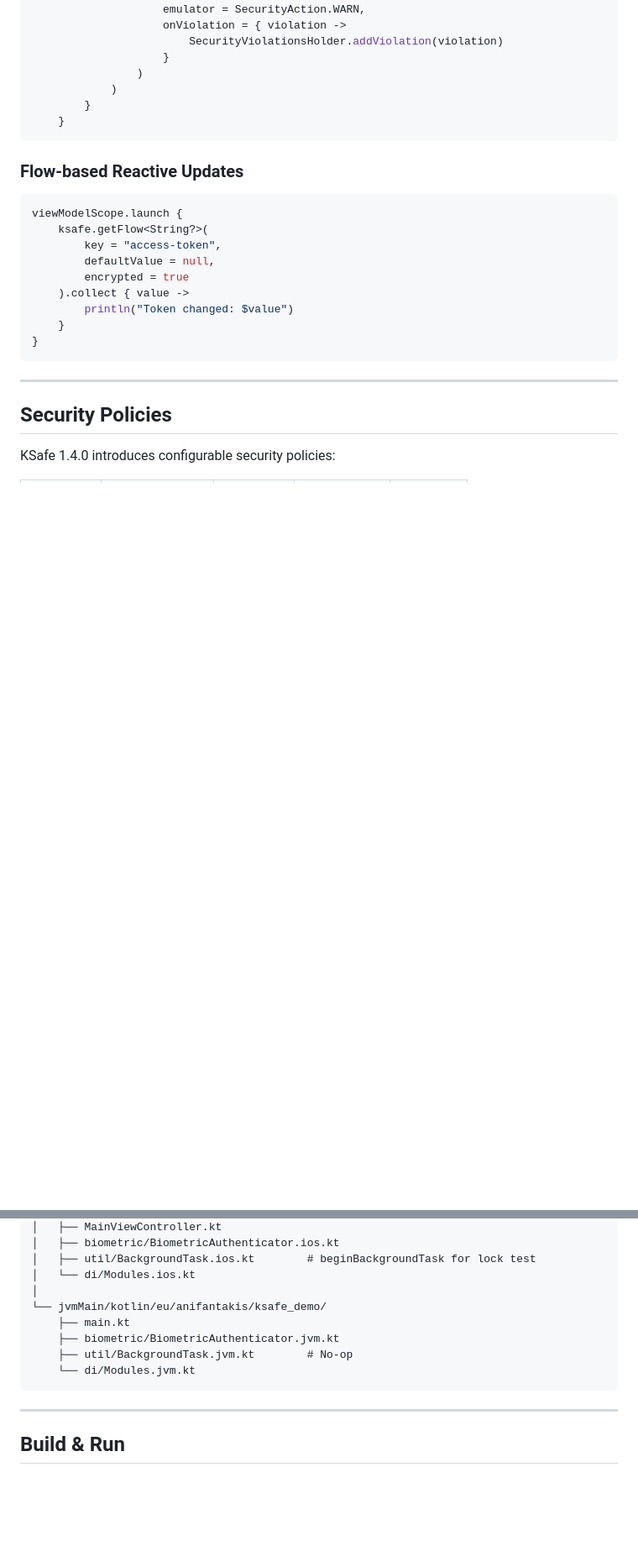
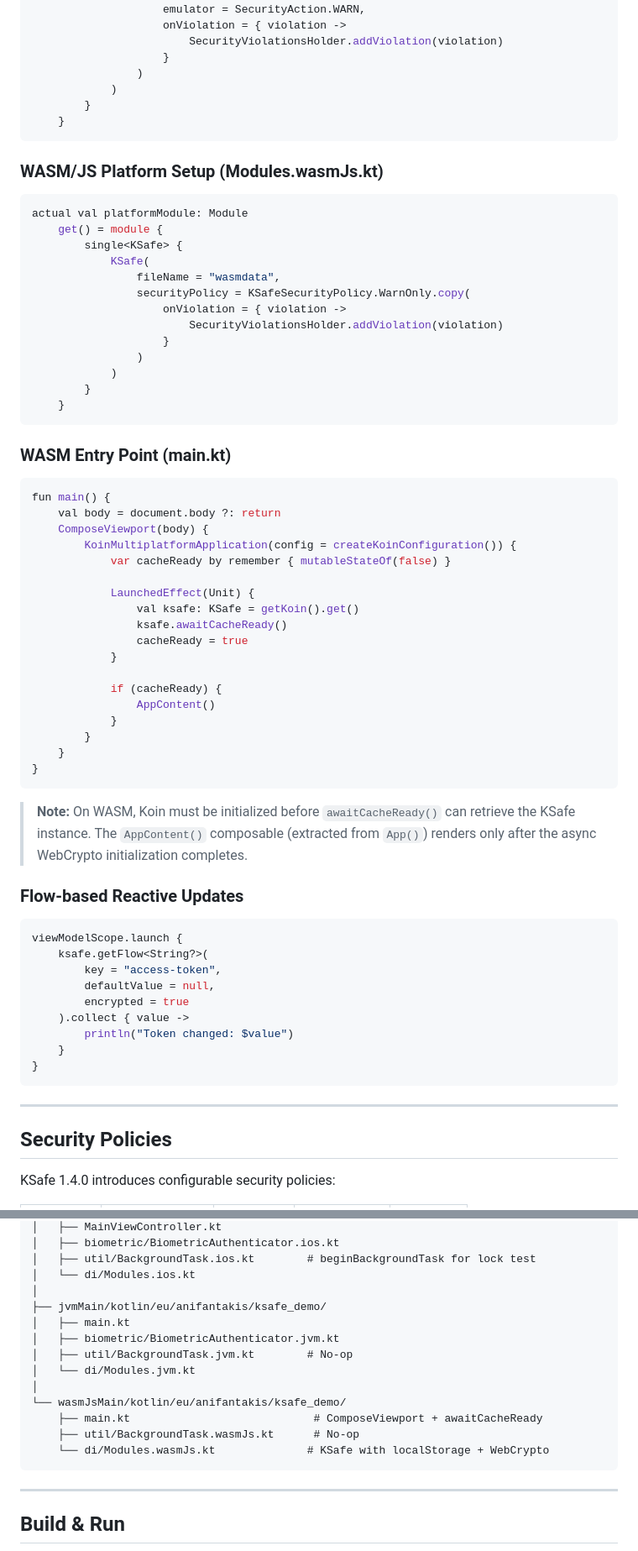
Before and after one commit to ioannisa/KSafeDemo, a Markdown page: README.md, 2 parts joined by grey strips. Shown at 84% size. GitHub-like rendering; blank space fills up the shorter version.

````diff
--- a/README.md
+++ b/README.md
@@ -175,6 +181,49 @@ actual val platformModule: Module
     }
 ```
 
+### WASM/JS Platform Setup (Modules.wasmJs.kt)
+
+```kotlin
+actual val platformModule: Module
+    get() = module {
+        single<KSafe> {
+            KSafe(
+                fileName = "wasmdata",
+                securityPolicy = KSafeSecurityPolicy.WarnOnly.copy(
+                    onViolation = { violation ->
+                        SecurityViolationsHolder.addViolation(violation)
+                    }
+                )
+            )
+        }
+    }
+```
+
+### WASM Entry Point (main.kt)
+
+```kotlin
+fun main() {
+    val body = document.body ?: return
+    ComposeViewport(body) {
+        KoinMultiplatformApplication(config = createKoinConfiguration()) {
+            var cacheReady by remember { mutableStateOf(false) }
+
+            LaunchedEffect(Unit) {
+                val ksafe: KSafe = getKoin().get()
+                ksafe.awaitCacheReady()
+                cacheReady = true
+            }
+
+            if (cacheReady) {
+                AppContent()
+            }
+        }
+    }
+}
+```
+
+> **Note:** On WASM, Koin must be initialized before `awaitCacheReady()` can retrieve the KSafe instance. The `AppContent()` composable (extracted from `App()`) renders only after the async WebCrypto initialization completes.
+
 ### Flow-based Reactive Updates
 
 ```kotlin
@@ -304,11 +353,16 @@ composeApp/src/
 │   ├── util/BackgroundTask.ios.kt        # beginBackgroundTask for lock test
 │   └── di/Modules.ios.kt
 │
-└── jvmMain/kotlin/eu/anifantakis/ksafe_demo/
-    ├── main.kt
-    ├── biometric/BiometricAuthenticator.jvm.kt
-    ├── util/BackgroundTask.jvm.kt        # No-op
-    └── di/Modules.jvm.kt
+├── jvmMain/kotlin/eu/anifantakis/ksafe_demo/
+│   ├── main.kt
+│   ├── biometric/BiometricAuthenticator.jvm.kt
+│   ├── util/BackgroundTask.jvm.kt        # No-op
+│   └── di/Modules.jvm.kt
+│
+└── wasmJsMain/kotlin/eu/anifantakis/ksafe_demo/
+    ├── main.kt                            # ComposeViewport + awaitCacheReady
+    ├── util/BackgroundTask.wasmJs.kt      # No-op
+    └── di/Modules.wasmJs.kt              # KSafe with localStorage + WebCrypto
 ```
 
 ---
````
Also changed, not shown: other parts of README.md (+17 -5 lines).
